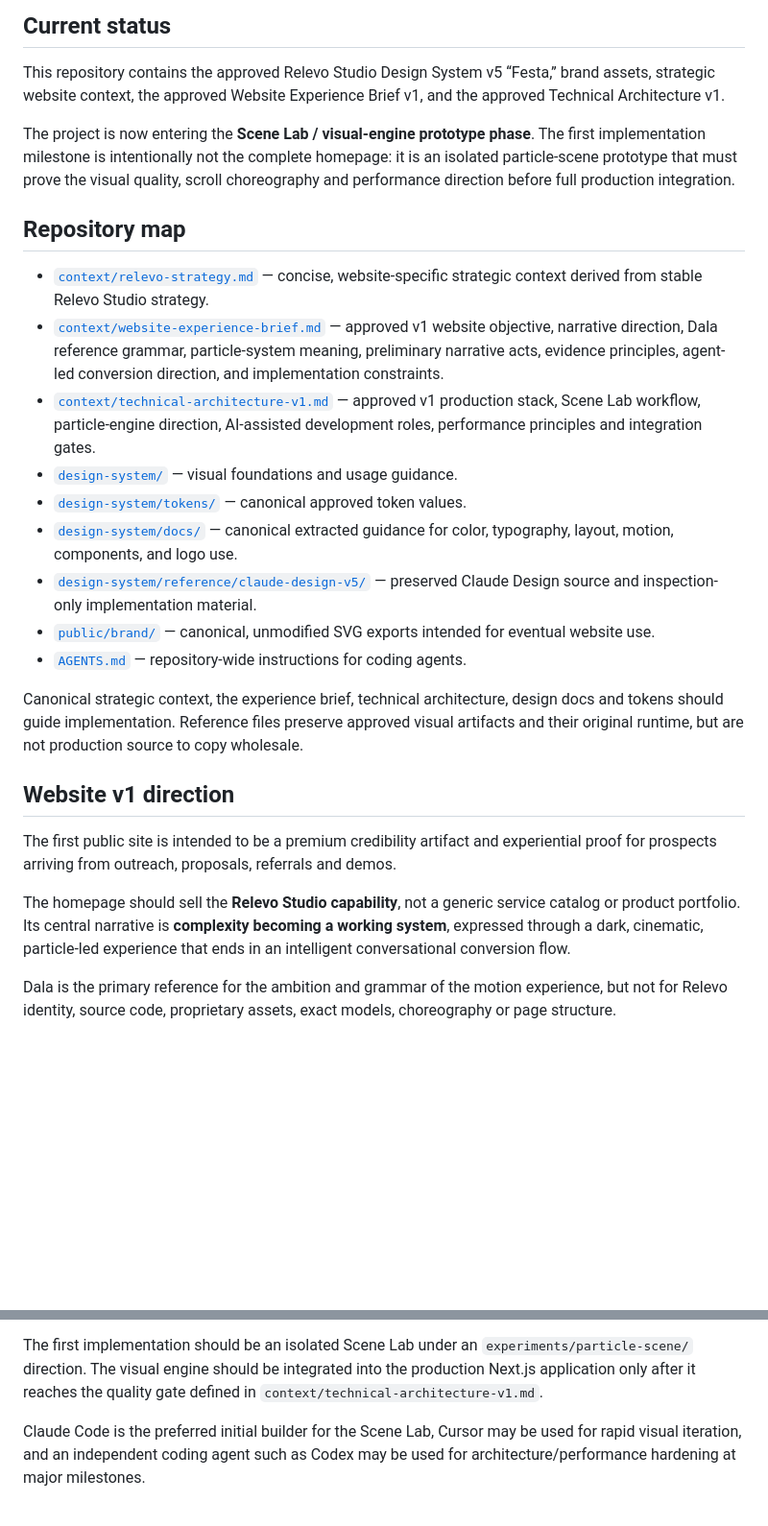
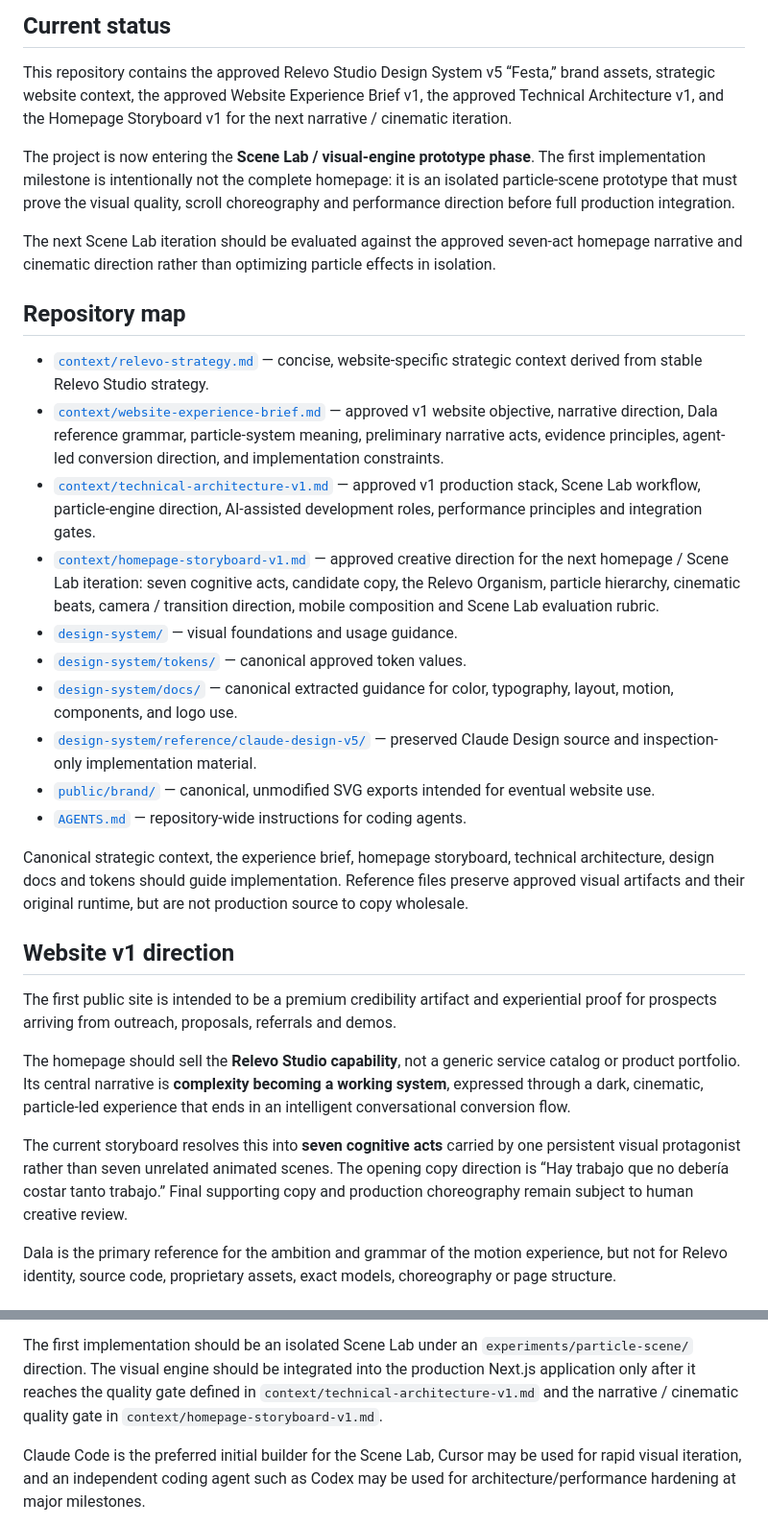
Before and after one commit to feralvaradopais/relevo-site, a Markdown page: README.md, 2 parts joined by grey strips. Shown at 96% size. GitHub-like rendering; blank space fills up the shorter version.

Commit message:
docs: reference homepage storyboard

```diff
--- a/README.md
+++ b/README.md
@@ -6,12 +6,17 @@ Production implementation repository for the Relevo Studio public website.
 
 This repository contains the approved Relevo Studio Design System v5 “Festa,”
 brand assets, strategic website context, the approved Website Experience Brief
-v1, and the approved Technical Architecture v1.
+v1, the approved Technical Architecture v1, and the Homepage Storyboard v1 for
+the next narrative / cinematic iteration.
 
 The project is now entering the **Scene Lab / visual-engine prototype phase**.
 The first implementation milestone is intentionally not the complete homepage:
 it is an isolated particle-scene prototype that must prove the visual quality,
 scroll choreography and performance direction before full production integration.
+
+The next Scene Lab iteration should be evaluated against the approved seven-act
+homepage narrative and cinematic direction rather than optimizing particle effects
+in isolation.
 
 ## Repository map
 
@@ -24,6 +29,11 @@ scroll choreography and performance direction before full production integration
 - [`context/technical-architecture-v1.md`](context/technical-architecture-v1.md) —
   approved v1 production stack, Scene Lab workflow, particle-engine direction,
   AI-assisted development roles, performance principles and integration gates.
+- [`context/homepage-storyboard-v1.md`](context/homepage-storyboard-v1.md) —
+  approved creative direction for the next homepage / Scene Lab iteration: seven
+  cognitive acts, candidate copy, the Relevo Organism, particle hierarchy,
+  cinematic beats, camera / transition direction, mobile composition and Scene
+  Lab evaluation rubric.
 - [`design-system/`](design-system/) — visual foundations and usage guidance.
 - [`design-system/tokens/`](design-system/tokens/) — canonical approved token
   values.
@@ -35,9 +45,9 @@ scroll choreography and performance direction before full production integration
   for eventual website use.
 - [`AGENTS.md`](AGENTS.md) — repository-wide instructions for coding agents.
 
-Canonical strategic context, the experience brief, technical architecture,
-design docs and tokens should guide implementation. Reference files preserve
-approved visual artifacts and their original runtime, but are not production
+Canonical strategic context, the experience brief, homepage storyboard, technical
+architecture, design docs and tokens should guide implementation. Reference files
+preserve approved visual artifacts and their original runtime, but are not production
 source to copy wholesale.
 
 ## Website v1 direction
@@ -50,6 +60,11 @@ The homepage should sell the **Relevo Studio capability**, not a generic service
 catalog or product portfolio. Its central narrative is **complexity becoming a
 working system**, expressed through a dark, cinematic, particle-led experience
 that ends in an intelligent conversational conversion flow.
+
+The current storyboard resolves this into **seven cognitive acts** carried by one
+persistent visual protagonist rather than seven unrelated animated scenes. The
+opening copy direction is “Hay trabajo que no debería costar tanto trabajo.” Final
+supporting copy and production choreography remain subject to human creative review.
 
 Dala is the primary reference for the ambition and grammar of the motion
 experience, but not for Relevo identity, source code, proprietary assets, exact
@@ -74,7 +89,8 @@ concrete requirement.
 The first implementation should be an isolated Scene Lab under an
 `experiments/particle-scene/` direction. The visual engine should be integrated
 into the production Next.js application only after it reaches the quality gate
-defined in `context/technical-architecture-v1.md`.
+defined in `context/technical-architecture-v1.md` and the narrative / cinematic
+quality gate in `context/homepage-storyboard-v1.md`.
 
 Claude Code is the preferred initial builder for the Scene Lab, Cursor may be
 used for rapid visual iteration, and an independent coding agent such as Codex
```
Also changed, not shown: other parts of README.md (+4 -0 lines).
